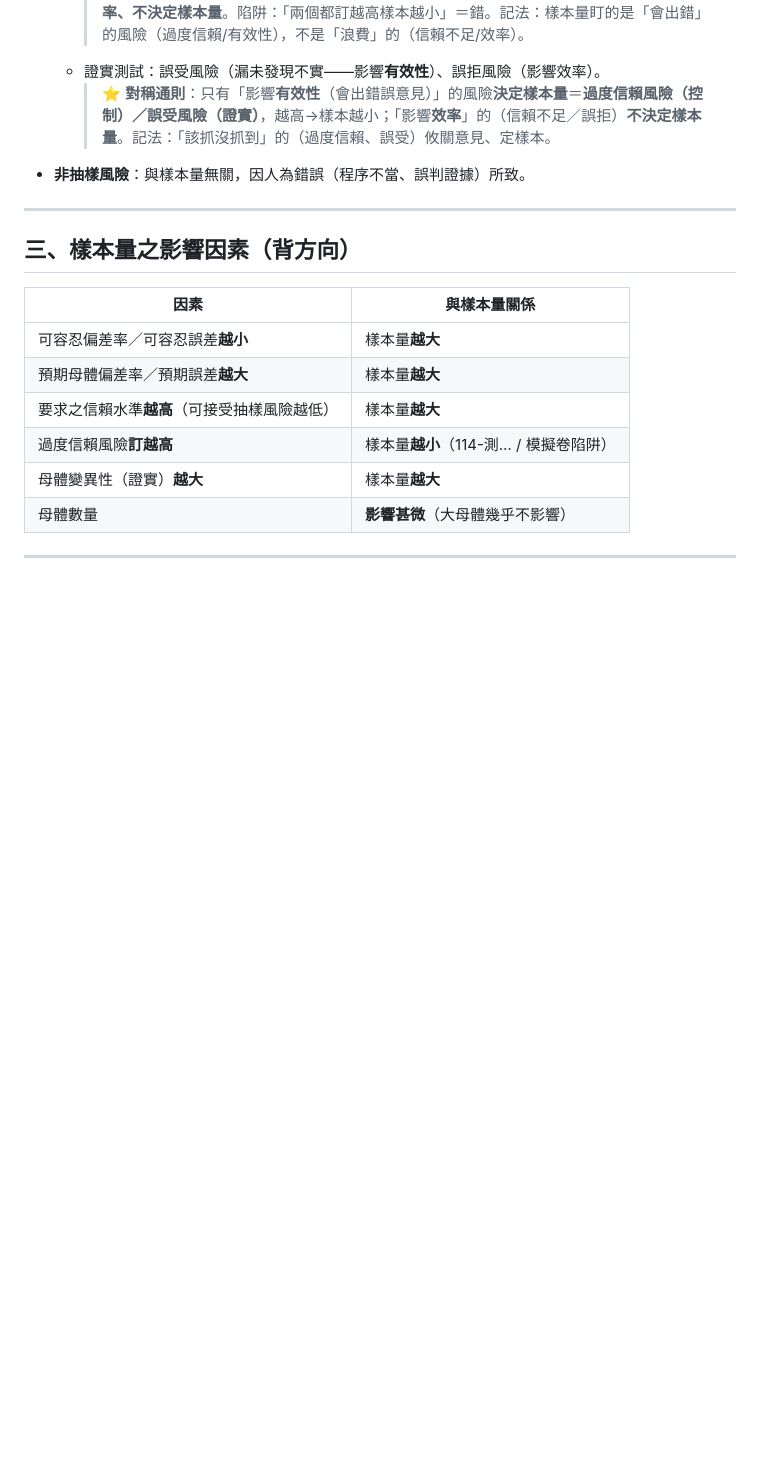
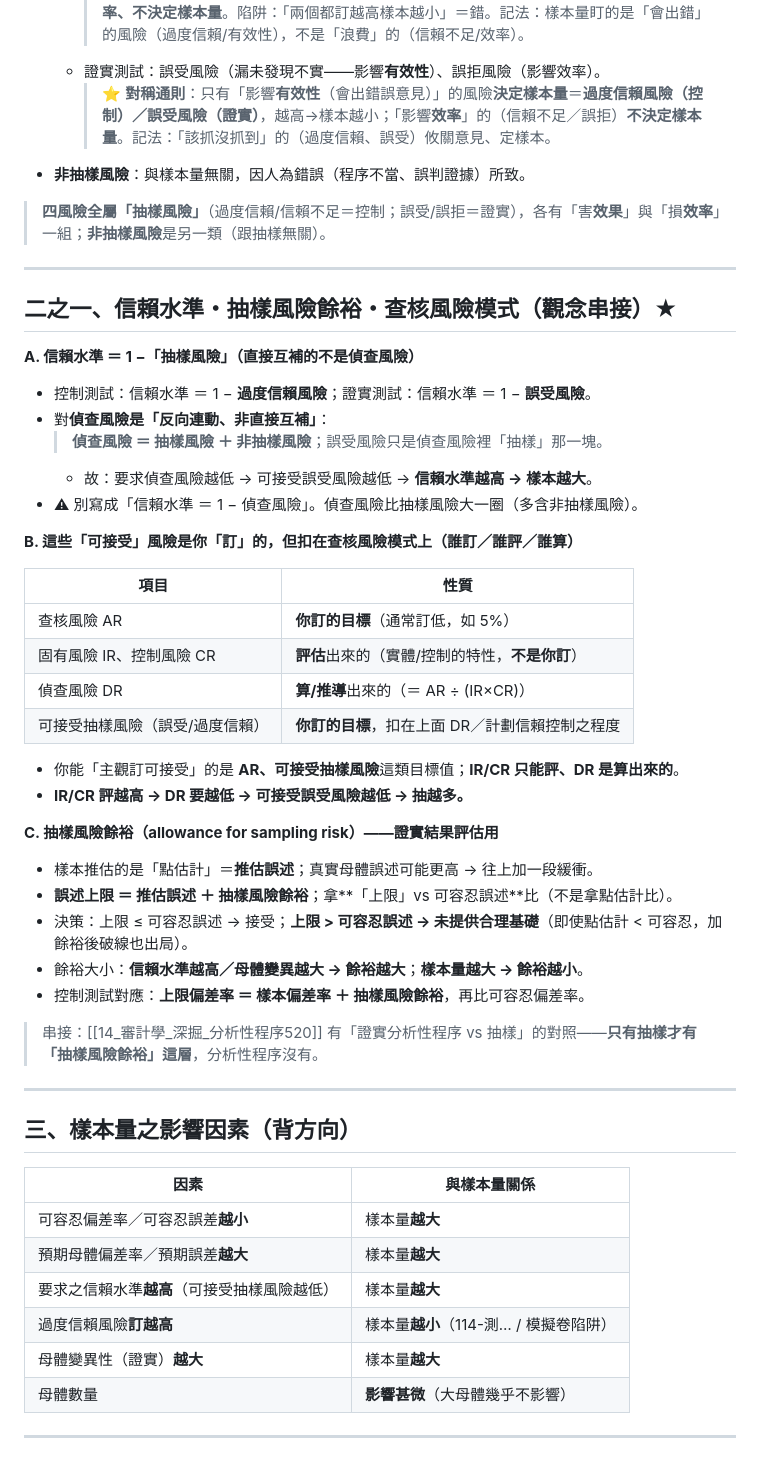
Before and after one commit to candoyeh-yc/accounting, a Markdown page: 審計學/10_審計學_深掘_審計抽樣.md, the part around the change. GitHub-like rendering; blank space fills up the shorter version.

```diff
--- a/審計學/10_審計學_深掘_審計抽樣.md
+++ b/審計學/10_審計學_深掘_審計抽樣.md
@@ -22,6 +22,40 @@
   - 證實測試：誤受風險（漏未發現不實——影響**有效性**）、誤拒風險（影響效率）。
     > ⭐ **對稱通則**：只有「影響**有效性**（會出錯誤意見）」的風險**決定樣本量**＝**過度信賴風險（控制）／誤受風險（證實）**，越高→樣本越小；「影響**效率**」的（信賴不足／誤拒）**不決定樣本量**。記法：「該抓沒抓到」的（過度信賴、誤受）攸關意見、定樣本。
 - **非抽樣風險**：與樣本量無關，因人為錯誤（程序不當、誤判證據）所致。
+
+> **四風險全屬「抽樣風險」**（過度信賴/信賴不足＝控制；誤受/誤拒＝證實），各有「害**效果**」與「損**效率**」一組；**非抽樣風險**是另一類（跟抽樣無關）。
+
+---
+
+## 二之一、信賴水準・抽樣風險餘裕・查核風險模式（觀念串接）★
+
+**A. 信賴水準 ＝ 1 −「抽樣風險」（直接互補的不是偵查風險）**
+- 控制測試：信賴水準 ＝ 1 − **過度信賴風險**；證實測試：信賴水準 ＝ 1 − **誤受風險**。
+- 對**偵查風險是「反向連動、非直接互補」**：
+  > **偵查風險 ＝ 抽樣風險 ＋ 非抽樣風險**；誤受風險只是偵查風險裡「抽樣」那一塊。
+  - 故：要求偵查風險越低 → 可接受誤受風險越低 → **信賴水準越高 → 樣本越大**。
+- ⚠ 別寫成「信賴水準 ＝ 1 − 偵查風險」。偵查風險比抽樣風險大一圈（多含非抽樣風險）。
+
+**B. 這些「可接受」風險是你「訂」的，但扣在查核風險模式上（誰訂／誰評／誰算）**
+
+| 項目 | 性質 |
+|---|---|
+| 查核風險 AR | **你訂的目標**（通常訂低，如 5%）|
+| 固有風險 IR、控制風險 CR | **評估**出來的（實體/控制的特性，**不是你訂**）|
+| 偵查風險 DR | **算/推導**出來的（＝ AR ÷ (IR×CR)）|
+| 可接受抽樣風險（誤受/過度信賴）| **你訂的目標**，扣在上面 DR／計劃信賴控制之程度 |
+
+- 你能「主觀訂可接受」的是 **AR、可接受抽樣風險**這類目標值；**IR/CR 只能評、DR 是算出來的**。
+- **IR/CR 評越高 → DR 要越低 → 可接受誤受風險越低 → 抽越多。**
+
+**C. 抽樣風險餘裕（allowance for sampling risk）——證實結果評估用**
+- 樣本推估的是「點估計」＝**推估誤述**；真實母體誤述可能更高 → 往上加一段緩衝。
+- **誤述上限 ＝ 推估誤述 ＋ 抽樣風險餘裕**；拿**「上限」vs 可容忍誤述**比（不是拿點估計比）。
+- 決策：上限 ≤ 可容忍誤述 → 接受；**上限 > 可容忍誤述 → 未提供合理基礎**（即使點估計 < 可容忍，加餘裕後破線也出局）。
+- 餘裕大小：**信賴水準越高／母體變異越大 → 餘裕越大**；**樣本量越大 → 餘裕越小**。
+- 控制測試對應：**上限偏差率 ＝ 樣本偏差率 ＋ 抽樣風險餘裕**，再比可容忍偏差率。
+
+> 串接：[[14_審計學_深掘_分析性程序520]] 有「證實分析性程序 vs 抽樣」的對照——**只有抽樣才有「抽樣風險餘裕」這層**，分析性程序沒有。
 
 ---
 
```
